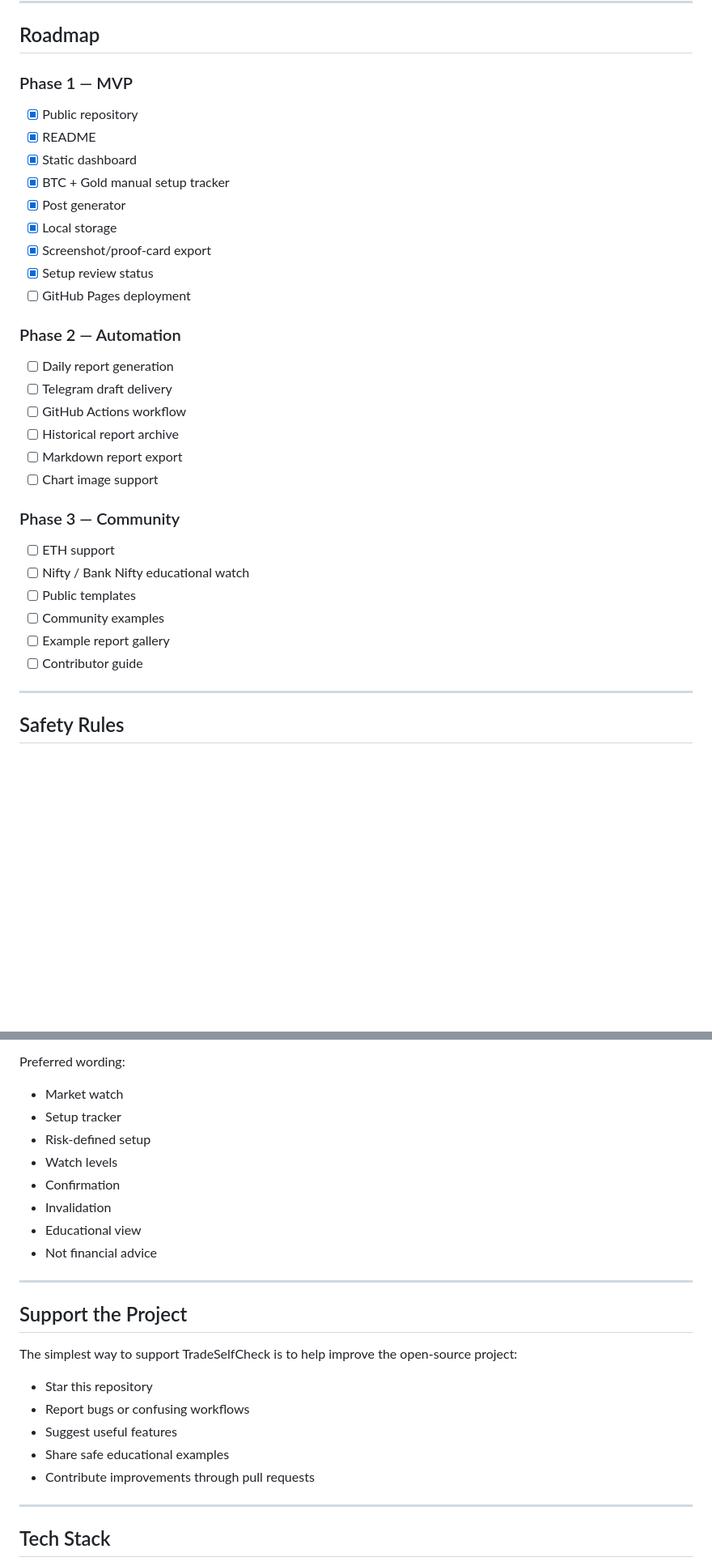
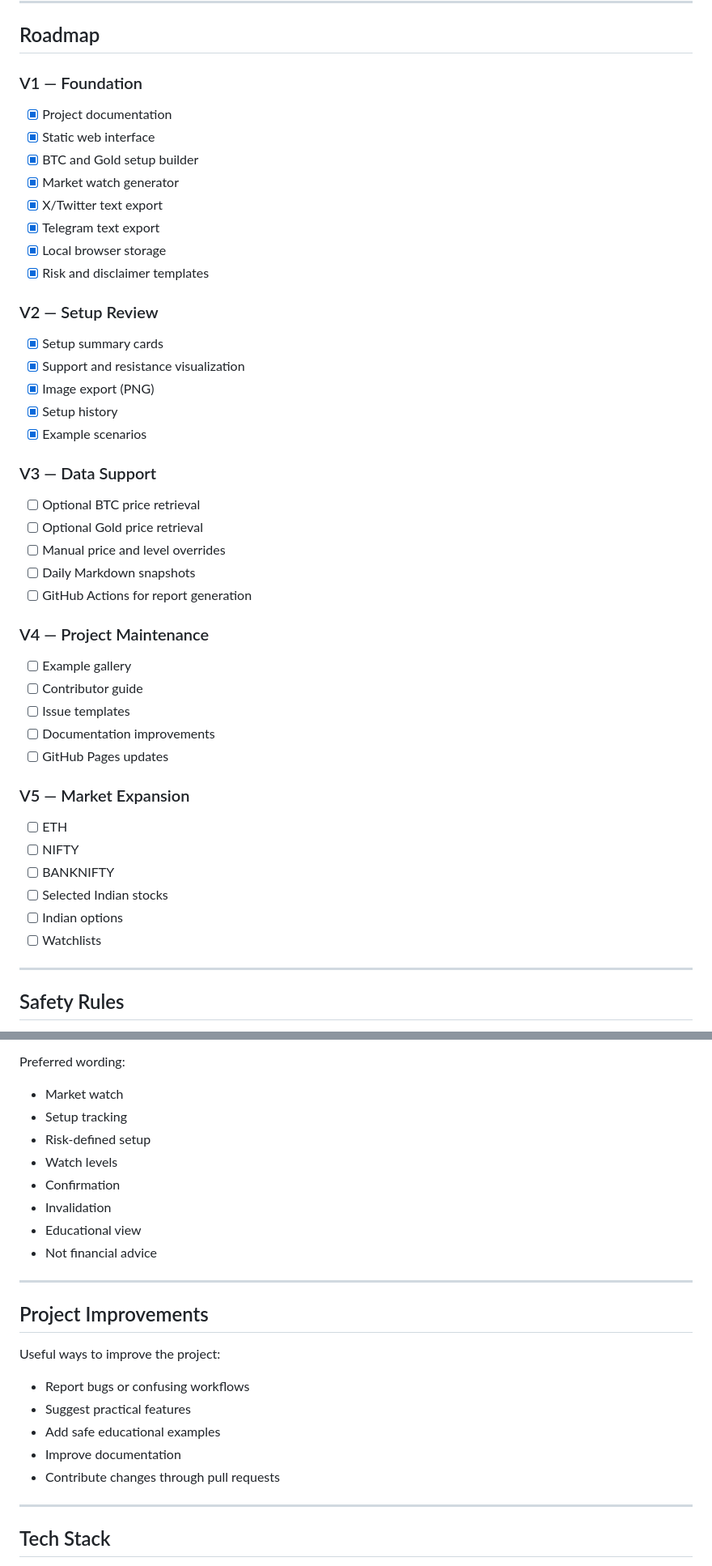
Before and after one commit to Ramvibecode/TradeSelfCheck, a Markdown page: README.md, 2 parts joined by grey strips. Shown at 81% size. GitHub-like rendering; blank space fills up the shorter version.

Commit message:
Clean roadmap and project wording

```diff
--- a/README.md
+++ b/README.md
@@ -93,35 +92,49 @@ Not financial advice. Educational market-watch only.
 
 ## Roadmap
 
-### Phase 1 — MVP
+### V1 — Foundation
 
-- [x] Public repository
-- [x] README
-- [x] Static dashboard
-- [x] BTC + Gold manual setup tracker
-- [x] Post generator
-- [x] Local storage
-- [x] Screenshot/proof-card export
-- [x] Setup review status
-- [ ] GitHub Pages deployment
+- [x] Project documentation
+- [x] Static web interface
+- [x] BTC and Gold setup builder
+- [x] Market watch generator
+- [x] X/Twitter text export
+- [x] Telegram text export
+- [x] Local browser storage
+- [x] Risk and disclaimer templates
 
-### Phase 2 — Automation
+### V2 — Setup Review
 
-- [ ] Daily report generation
-- [ ] Telegram draft delivery
-- [ ] GitHub Actions workflow
-- [ ] Historical report archive
-- [ ] Markdown report export
-- [ ] Chart image support
+- [x] Setup summary cards
+- [x] Support and resistance visualization
+- [x] Image export (PNG)
+- [x] Setup history
+- [x] Example scenarios
 
-### Phase 3 — Community
+### V3 — Data Support
 
-- [ ] ETH support
-- [ ] Nifty / Bank Nifty educational watch
-- [ ] Public templates
-- [ ] Community examples
-- [ ] Example report gallery
+- [ ] Optional BTC price retrieval
+- [ ] Optional Gold price retrieval
+- [ ] Manual price and level overrides
+- [ ] Daily Markdown snapshots
+- [ ] GitHub Actions for report generation
+
+### V4 — Project Maintenance
+
+- [ ] Example gallery
 - [ ] Contributor guide
+- [ ] Issue templates
+- [ ] Documentation improvements
+- [ ] GitHub Pages updates
+
+### V5 — Market Expansion
+
+- [ ] ETH
+- [ ] NIFTY
+- [ ] BANKNIFTY
+- [ ] Selected Indian stocks
+- [ ] Indian options
+- [ ] Watchlists
 
 ---
 
@@ -139,7 +152,7 @@ This repository intentionally avoids:
 Preferred wording:
 
 - Market watch
-- Setup tracker
+- Setup tracking
 - Risk-defined setup
 - Watch levels
 - Confirmation
@@ -149,15 +162,15 @@ Preferred wording:
 
 ---
 
-## Support the Project
+## Project Improvements
 
-The simplest way to support TradeSelfCheck is to help improve the open-source project:
+Useful ways to improve the project:
 
-- Star this repository
 - Report bugs or confusing workflows
-- Suggest useful features
-- Share safe educational examples
-- Contribute improvements through pull requests
+- Suggest practical features
+- Add safe educational examples
+- Improve documentation
+- Contribute changes through pull requests
 
 ---
 
```
Also changed, not shown: other parts of README.md (+18 -19 lines).
